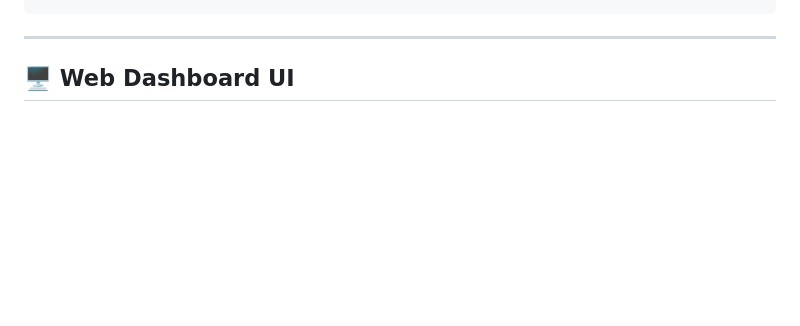
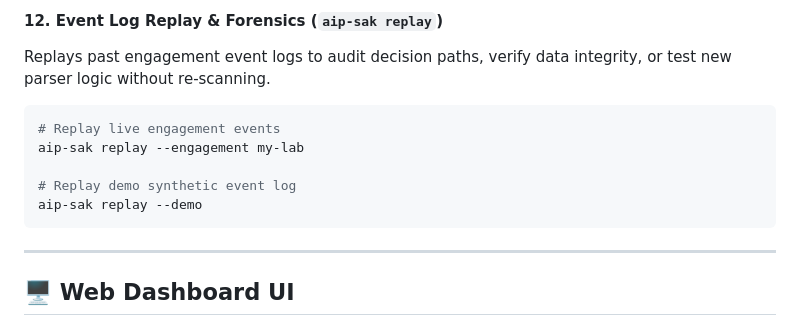
Before and after one commit to salim-ak09/Aip_Sak, a Markdown page: README.md, the part around one of its changes. GitHub-like rendering; blank space fills up the shorter version.

````diff
--- a/README.md
+++ b/README.md
@@ -167,3 +269,11 @@ aip-sak watch --target 127.0.0.1 --interval 3600
+#### 12. Event Log Replay & Forensics (`aip-sak replay`)
+Replays past engagement event logs to audit decision paths, verify data integrity, or test new parser logic without re-scanning.
+```bash
+# Replay live engagement events
+aip-sak replay --engagement my-lab
+
+# Replay demo synthetic event log
+aip-sak replay --demo
 ```
 
 ---
````
Also changed, not shown: other parts of README.md (+126 -24 lines).
